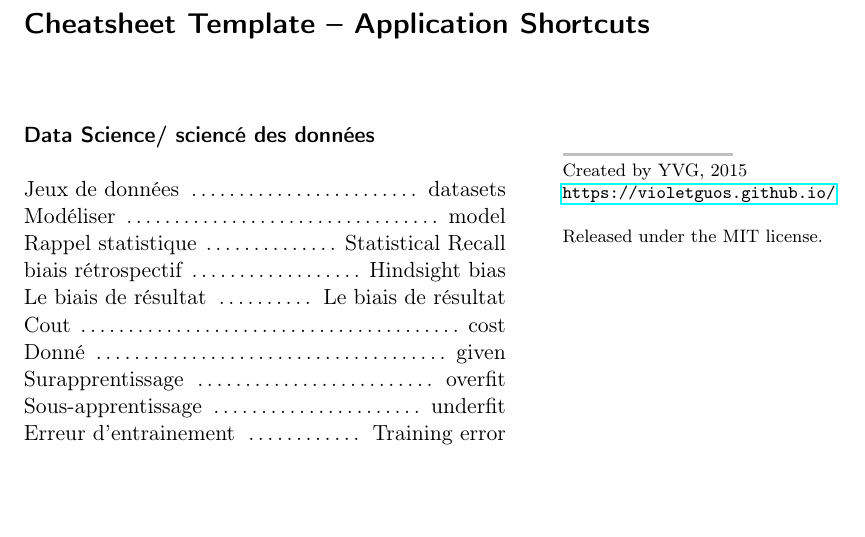
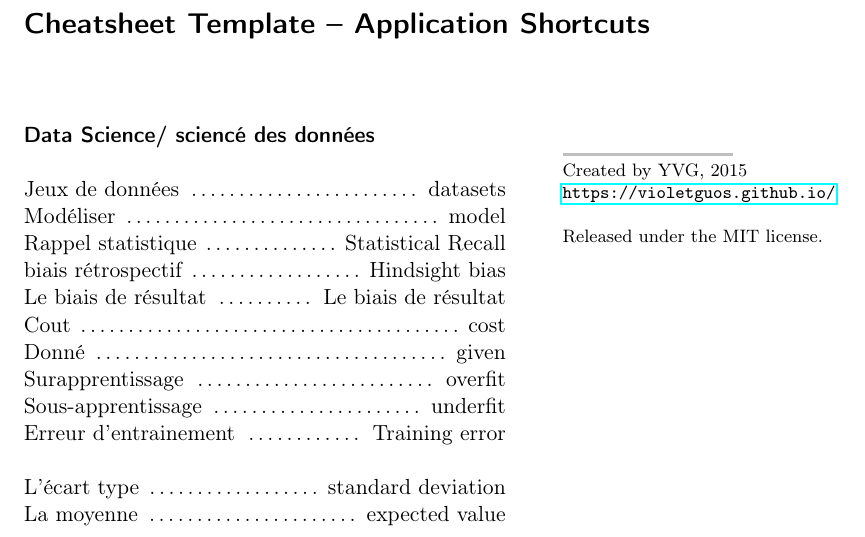
Before and after one commit to violetguos/fr-en-cs-cheatsheet, a LaTeX document (cheatsheet.tex): part of the page, cut so that both start at the same text, the shorter picture padded with empty space. Compiled offline with pdfLaTeX.

Commit message:
Updates from ShareLaTeX

```diff
--- a/cheatsheet.tex
+++ b/cheatsheet.tex
@@ -90,6 +90,8 @@ pdfkeywords={Random Software, Cheatsheet}
 \command{Sous-apprentissage}{underfit}
 \command{Erreur d’entrainement}{Training error}
 
+\command{L’écart type}{standard deviation}
+\command{La moyenne}{expected value}
 
 
 \end{minipage} % End the first column of text
```
